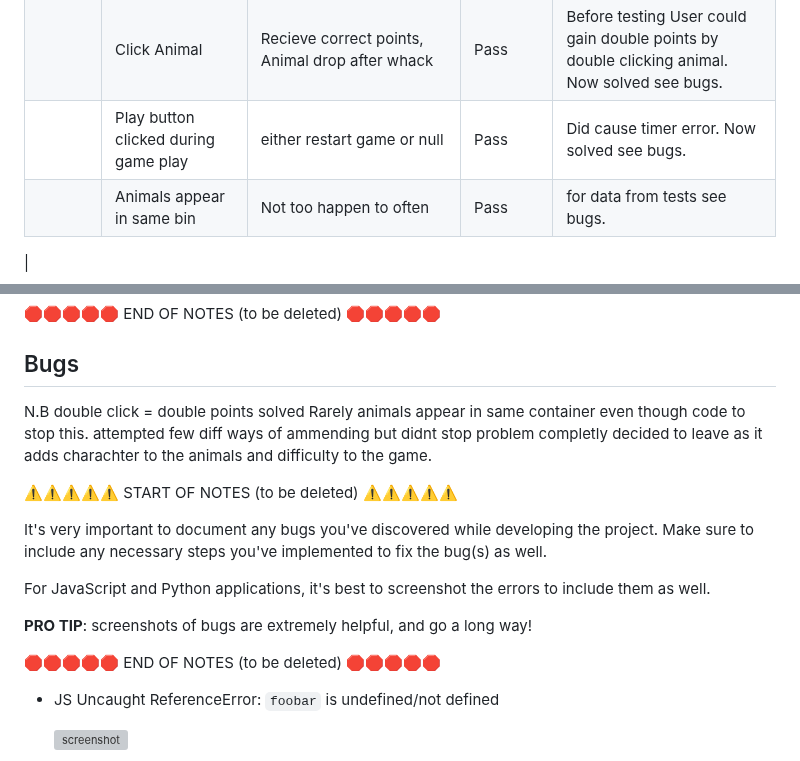
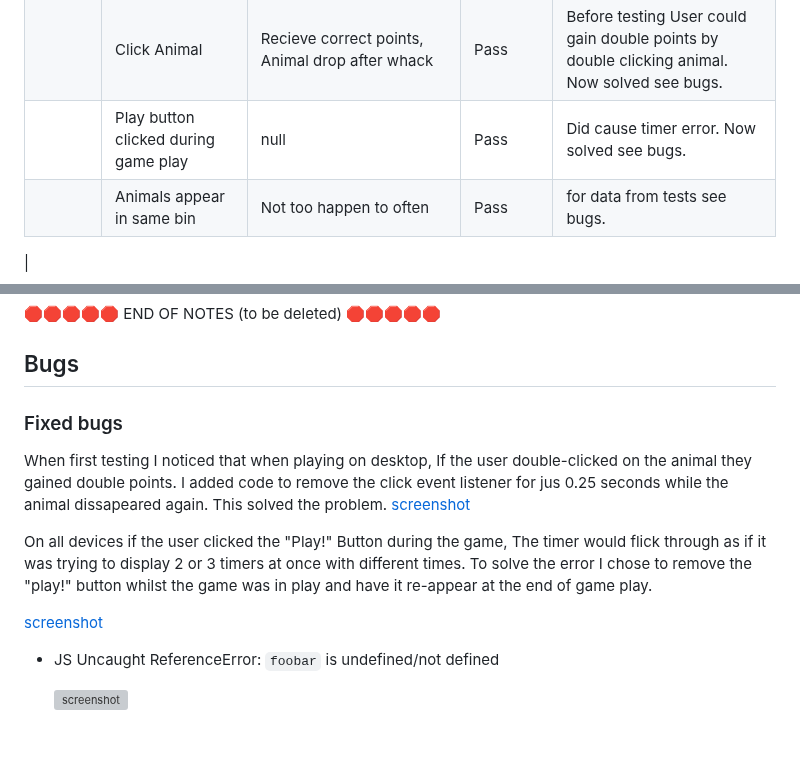
Before and after one commit to Jaycode88/msp-2, a Markdown page: TESTING.md, 2 parts joined by grey strips. Drawn GitHub-style; blank space fills up the shorter version; grey boxes are pictures that could not be loaded.

Commit message:
Add: Fixed bugs to TESTING.md

```diff
--- a/TESTING.md
+++ b/TESTING.md
@@ -134,7 +134,7 @@ Defensive programming was manually tested with the below user acceptance testing
 | | Click on "Play!" button | "Play!" button hide, Display gameArea, Start game, timer start, animal animation start | Pass |
 || Finishes game | Display Alert message informing score, Hide gameArea, Show "Play!"  button | Pass ||
 || Click Animal | Recieve correct points, Animal drop after whack | Pass | Before testing  User could gain double points by double clicking animal. Now solved see bugs.||
-|| Play button clicked during game play | either restart game or null | Pass | Did cause timer error. Now solved see bugs.||
+|| Play button clicked during game play | null | Pass | Did cause timer error. Now solved see bugs.||
 || Animals appear in same bin | Not too happen to often | Pass | for data from tests see bugs. ||
 |
 
@@ -255,19 +255,16 @@ This can be used for both "fixed" and "unresolved" issues.
 
 ## Bugs
 
-N.B double click = double points solved
-Rarely animals appear in same container even though code to stop this. attempted few diff ways of ammending but didnt stop problem completly decided to leave as it adds charachter to the animals and difficulty to the game.
+### Fixed bugs
 
-⚠️⚠️⚠️⚠️⚠️ START OF NOTES (to be deleted) ⚠️⚠️⚠️⚠️⚠️
+When first testing I noticed that when playing on desktop, If the user double-clicked on the animal they gained double points. I added code to remove the click event listener for jus 0.25 seconds while the animal dissapeared again. This solved the problem.
+[screenshot](assets/images/)
 
-It's very important to document any bugs you've discovered while developing the project.
-Make sure to include any necessary steps you've implemented to fix the bug(s) as well.
+On all devices if the user clicked the "Play!" Button during the game, The timer would flick through as if it was trying to display 2 or 3 timers at once with different times. To solve the error I chose to remove the "play!" button whilst the game was in play and have it re-appear at the end of game play.
 
-For JavaScript and Python applications, it's best to screenshot the errors to include them as well.
+[screenshot](assets/images/)
 
-**PRO TIP**: screenshots of bugs are extremely helpful, and go a long way!
 
-🛑🛑🛑🛑🛑 END OF NOTES (to be deleted) 🛑🛑🛑🛑🛑
 
 - JS Uncaught ReferenceError: `foobar` is undefined/not defined
 
```
